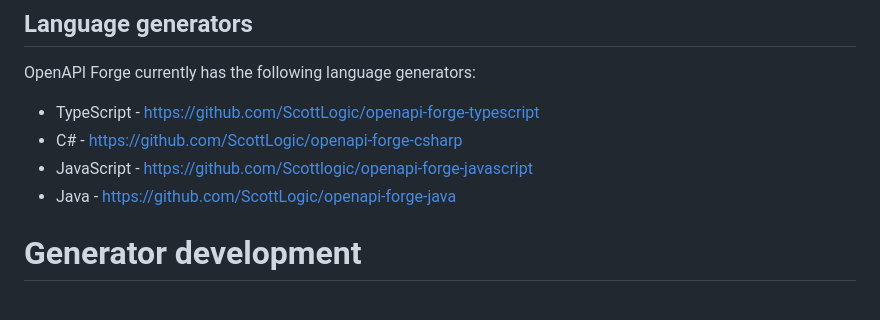
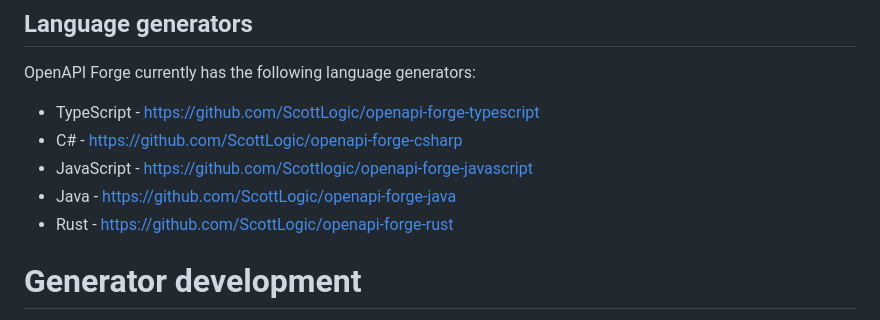
Before and after one commit to ScottLogic/openapi-forge, a Markdown page: README.md, the part around the change. Rendered like a GitHub page.

Commit message:
chore: add rust generator to readme

```diff
--- a/README.md
+++ b/README.md
@@ -157,6 +157,7 @@ OpenAPI Forge currently has the following language generators:
 - C# - https://github.com/ScottLogic/openapi-forge-csharp
 - JavaScript - https://github.com/Scottlogic/openapi-forge-javascript
 - Java - https://github.com/ScottLogic/openapi-forge-java
+- Rust - https://github.com/ScottLogic/openapi-forge-rust
 
 # Generator development
 
```
